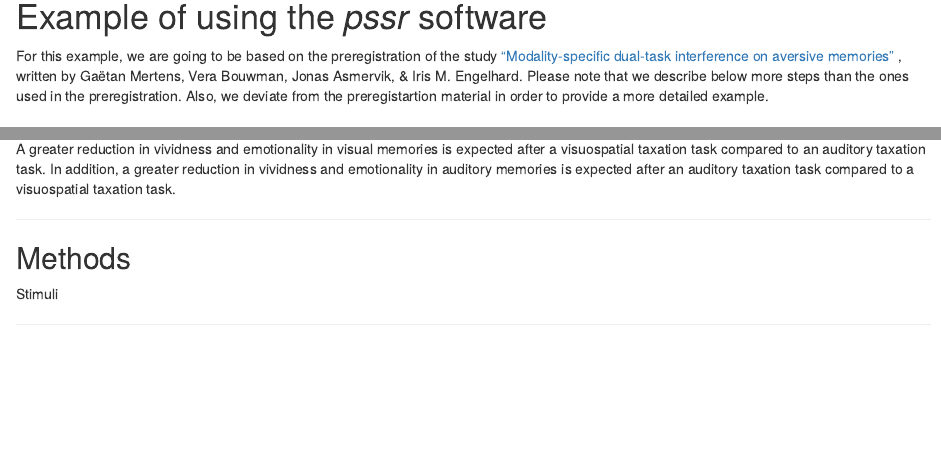
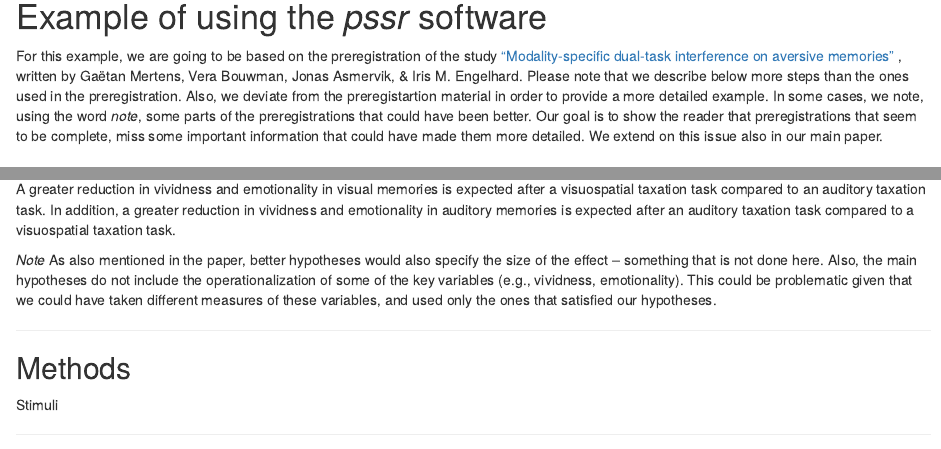
Before and after one commit to AngelosPsy/pssr_tutorial, an R Markdown document (tutorial_pssr.Rmd): the page in a window 1100 px wide, from 2980 px down, and a second part further down, joined at a grey line. The pictures show the output file tutorial_pssr.html that the author committed with the source, opened offline.

Commit message:
Added the _note_ sections

```diff
--- a/tutorial_pssr.Rmd
+++ b/tutorial_pssr.Rmd
@@ -2,8 +2,8 @@
 title: "Tutorial for the pssr R package"
 author: "Angelos-Miltiadis Krypotos & Gaëtan Mertens"
 output:
+  pdf_document: default
   html_document: default
-  pdf_document: default
   md_document:
     variant: markdown_github
 ---
@@ -155,7 +155,11 @@ For this example, we are going to be based on the preregistration of the study
 , written by Gaëtan Mertens, Vera Bouwman, Jonas Asmervik, & Iris M. Engelhard.
 Please note that we describe below more steps than the ones used
 in the preregistration. Also, we deviate from the preregistartion material in
-order to provide a more detailed example.
+order to provide a more detailed example. In some cases, we note, using the
+word _note_, some parts of the preregistrations that could have been better.
+Our goal is to show the reader that preregistrations that seem to be complete,
+miss some important information that could have made them more detailed. We
+extend on this issue also in our main paper.
 
 # STEP ONE: Initialise a project
 First, we start by initializing a project by using the command
@@ -244,6 +248,13 @@ is expected after a visuospatial taxation task compared to an auditory
 taxation task. In addition, a greater reduction in vividness and emotionality
 in auditory memories is expected after an auditory taxation task compared
 to a visuospatial taxation task.
+
+_Note_ As also mentioned in the paper, better hypotheses would also specify
+the size of the effect -- something that is not done here. Also, the main
+hypotheses do not include the operationalization of some of the key variables
+(e.g., vividness, emotionality). This could be problematic given that we
+could have taken different measures of these variables, and used only the
+ones that satisfied our hypotheses.
 
 ---
 
```
Also changed, not shown: tutorial_pssr.html, tutorial_pssr.pdf, tutorial_pssr.Rmd (10 more changed lines).
